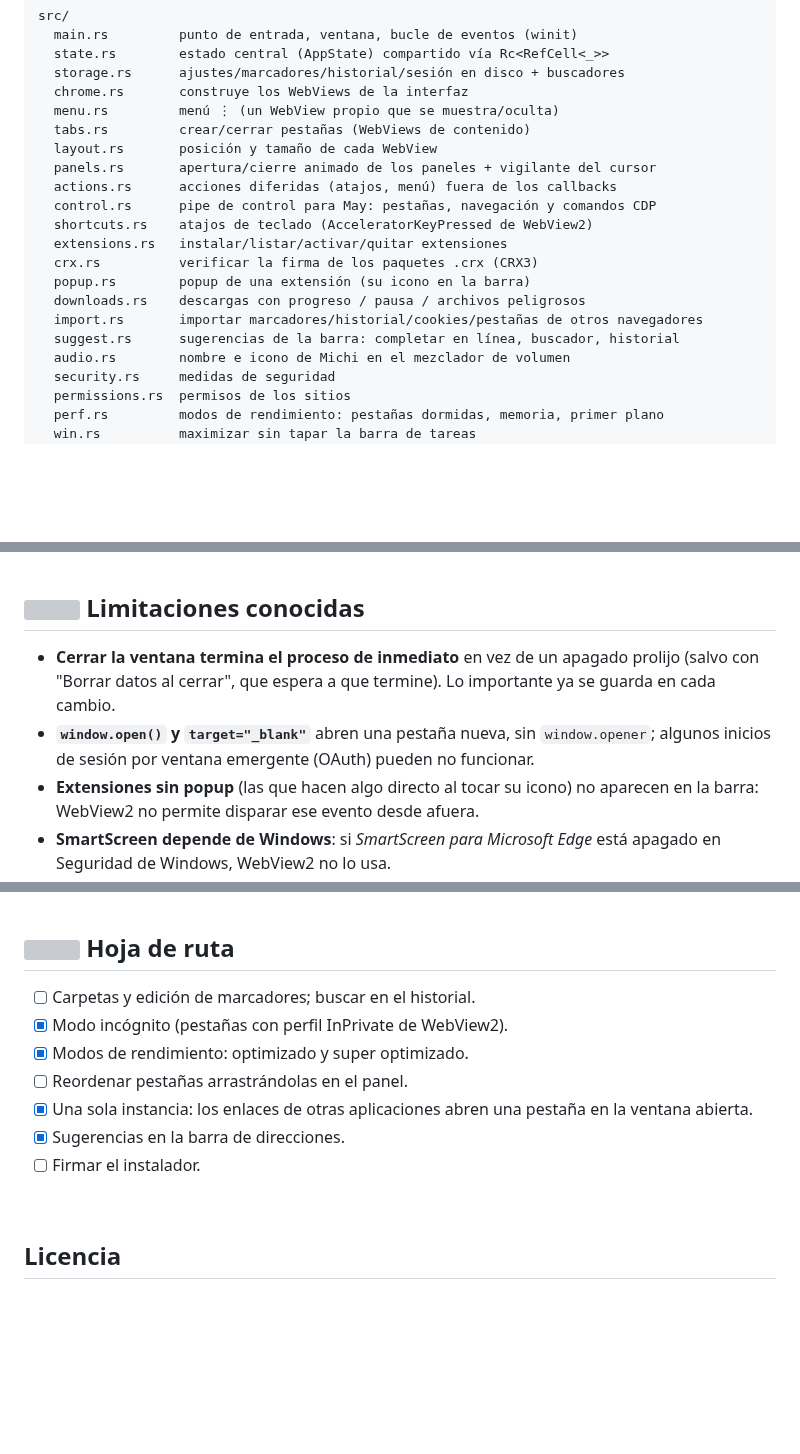
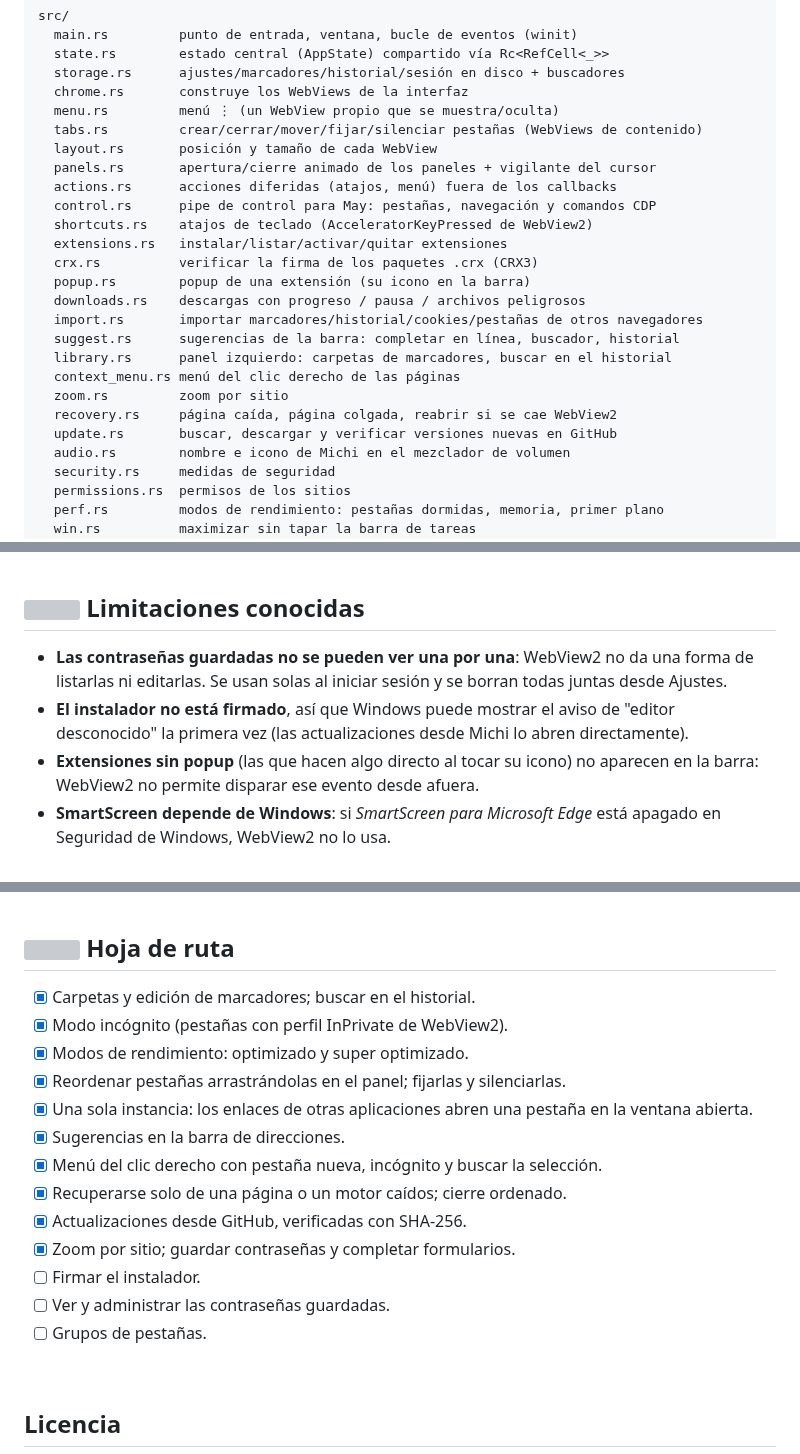
Before and after one commit to kilorito2/michi, a Markdown page: README.md, 3 parts joined by grey strips. Rendered like a GitHub page; folded sections open; blank space fills up the shorter version; grey boxes are pictures that could not be loaded.

```diff
--- a/README.md
+++ b/README.md
@@ -558,7 +640,7 @@ src/
   storage.rs      ajustes/marcadores/historial/sesión en disco + buscadores
   chrome.rs       construye los WebViews de la interfaz
   menu.rs         menú ⋮ (un WebView propio que se muestra/oculta)
-  tabs.rs         crear/cerrar pestañas (WebViews de contenido)
+  tabs.rs         crear/cerrar/mover/fijar/silenciar pestañas (WebViews de contenido)
   layout.rs       posición y tamaño de cada WebView
   panels.rs       apertura/cierre animado de los paneles + vigilante del cursor
   actions.rs      acciones diferidas (atajos, menú) fuera de los callbacks
@@ -570,6 +652,11 @@ src/
   downloads.rs    descargas con progreso / pausa / archivos peligrosos
   import.rs       importar marcadores/historial/cookies/pestañas de otros navegadores
   suggest.rs      sugerencias de la barra: completar en línea, buscador, historial
+  library.rs      panel izquierdo: carpetas de marcadores, buscar en el historial
+  context_menu.rs menú del clic derecho de las páginas
+  zoom.rs         zoom por sitio
+  recovery.rs     página caída, página colgada, reabrir si se cae WebView2
+  update.rs       buscar, descargar y verificar versiones nuevas en GitHub
   audio.rs        nombre e icono de Michi en el mezclador de volumen
   security.rs     medidas de seguridad
   permissions.rs  permisos de los sitios
@@ -702,12 +790,12 @@ respondía a CSS, así que se optó por un color sólido.
 
 ## <img src="docs/icons/limitaciones.svg" width="26" height="26" alt=""> Limitaciones conocidas
 
-- **Cerrar la ventana termina el proceso de inmediato** en vez de un apagado
-  prolijo (salvo con "Borrar datos al cerrar", que espera a que termine). Lo
-  importante ya se guarda en cada cambio.
-- **`window.open()` y `target="_blank"`** abren una pestaña nueva, sin
-  `window.opener`; algunos inicios de sesión por ventana emergente (OAuth)
-  pueden no funcionar.
+- **Las contraseñas guardadas no se pueden ver una por una**: WebView2 no da una
+  forma de listarlas ni editarlas. Se usan solas al iniciar sesión y se borran
+  todas juntas desde Ajustes.
+- **El instalador no está firmado**, así que Windows puede mostrar el aviso de
+  "editor desconocido" la primera vez (las actualizaciones desde Michi lo abren
+  directamente).
 - **Extensiones sin popup** (las que hacen algo directo al tocar su icono) no
   aparecen en la barra: WebView2 no permite disparar ese evento desde afuera.
 - **SmartScreen depende de Windows**: si *SmartScreen para Microsoft Edge* está
@@ -731,13 +819,19 @@ respondía a CSS, así que se optó por un color sólido.
 
 ## <img src="docs/icons/hoja-de-ruta.svg" width="26" height="26" alt=""> Hoja de ruta
 
-- [ ] Carpetas y edición de marcadores; buscar en el historial.
+- [x] Carpetas y edición de marcadores; buscar en el historial.
 - [x] Modo incógnito (pestañas con perfil InPrivate de WebView2).
 - [x] Modos de rendimiento: optimizado y super optimizado.
-- [ ] Reordenar pestañas arrastrándolas en el panel.
+- [x] Reordenar pestañas arrastrándolas en el panel; fijarlas y silenciarlas.
 - [x] Una sola instancia: los enlaces de otras aplicaciones abren una pestaña en la ventana abierta.
 - [x] Sugerencias en la barra de direcciones.
+- [x] Menú del clic derecho con pestaña nueva, incógnito y buscar la selección.
+- [x] Recuperarse solo de una página o un motor caídos; cierre ordenado.
+- [x] Actualizaciones desde GitHub, verificadas con SHA-256.
+- [x] Zoom por sitio; guardar contraseñas y completar formularios.
 - [ ] Firmar el instalador.
+- [ ] Ver y administrar las contraseñas guardadas.
+- [ ] Grupos de pestañas.
 
 <br>
 
```
Also changed, not shown: other parts of README.md (+91 -8 lines), docs/img/actualizaciones.jpg (added), docs/img/descargas-historial.jpg (deleted), docs/img/pestanas-panel.gif (added), docs/img/pestanas.jpg (deleted), 2 other files.
